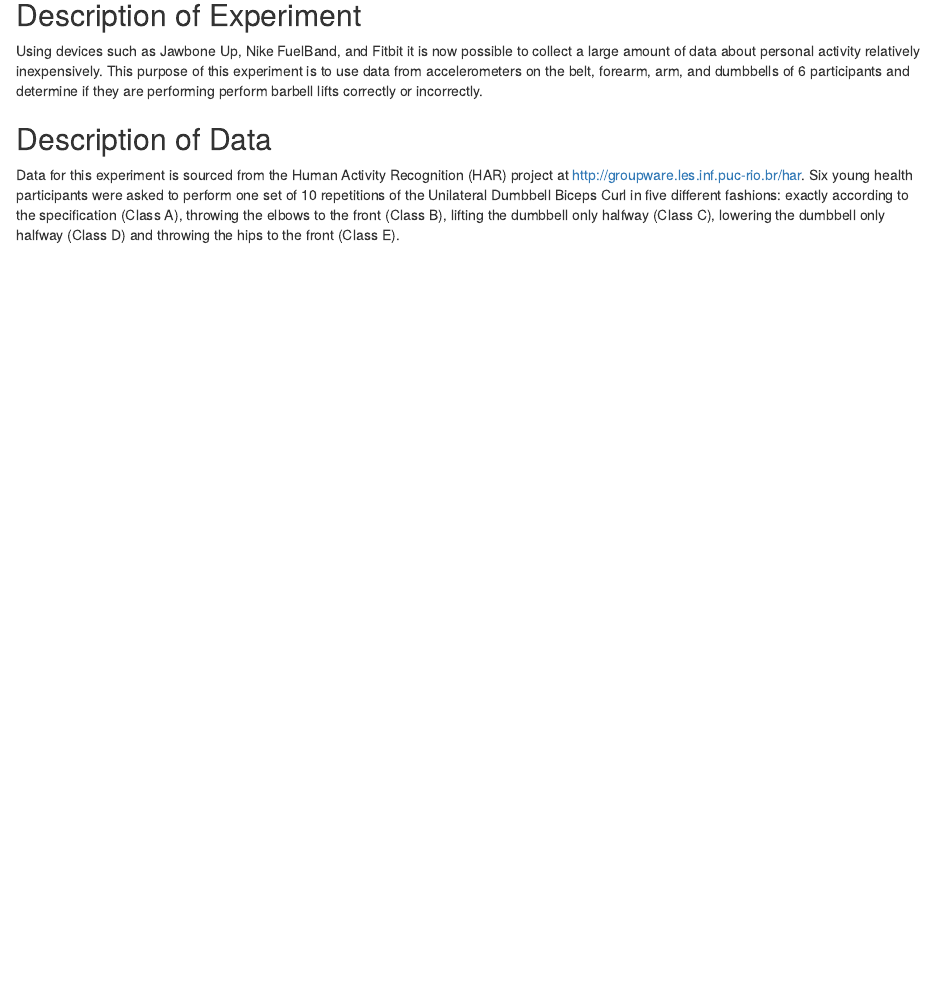
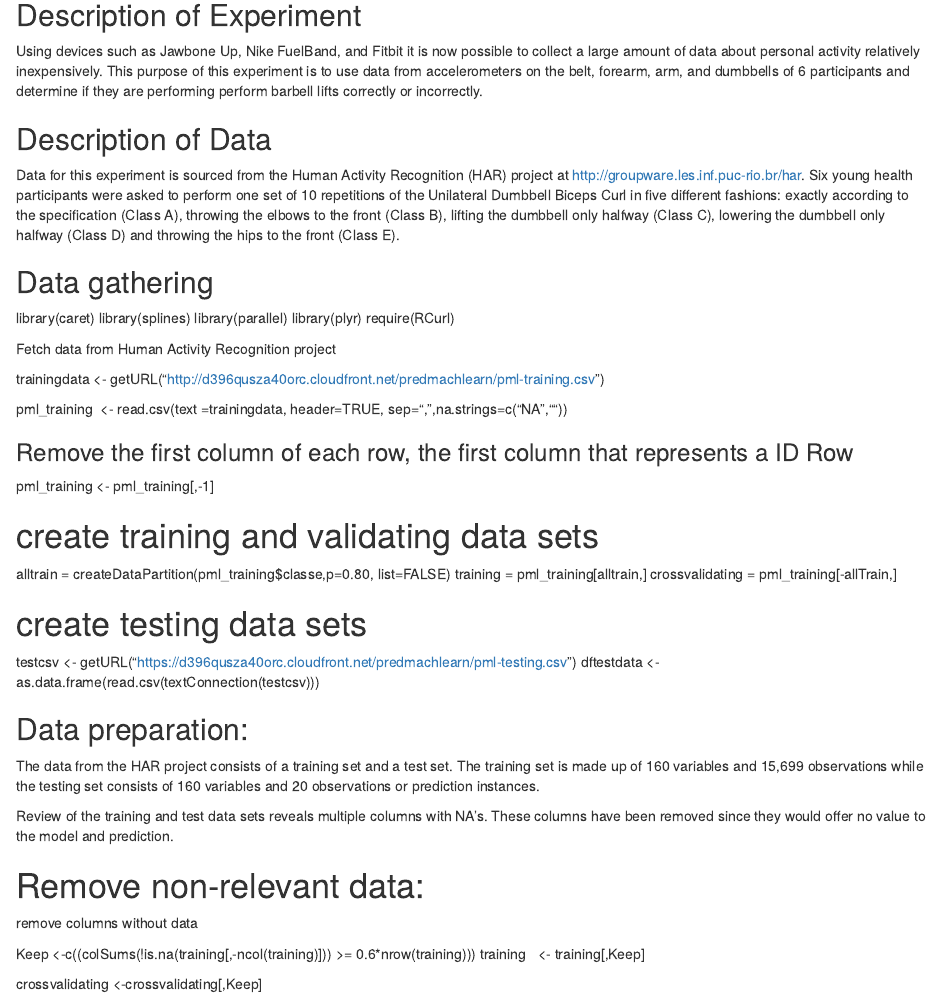
Before and after one commit to RogerGrippo/Prediction-Assignment---Practical-Machine-Learning, an R Markdown document (report.rmd): the page in a window 1100 px wide, from 250 px down. Rendered offline with R 4.5, knitr and Pandoc, with nearby package versions.

Commit message:
Update report.rmd

```diff
--- a/report.rmd
+++ b/report.rmd
@@ -31,3 +31,52 @@ Data for this experiment is sourced from the Human Activity Recognition (HAR) pr
 at http://groupware.les.inf.puc-rio.br/har. Six young health participants were asked to perform one set of 10 repetitions of
 the Unilateral Dumbbell Biceps Curl in five different fashions: exactly according to the specification (Class A), throwing the elbows to the front
 (Class B), lifting the dumbbell only halfway (Class C), lowering the dumbbell only halfway (Class D) and throwing the hips to the front (Class E).
+
+
+
+## Data gathering
+
+library(caret)
+library(splines)
+library(parallel)
+library(plyr)
+require(RCurl)
+
+Fetch data from Human Activity Recognition project
+
+trainingdata <- getURL("http://d396qusza40orc.cloudfront.net/predmachlearn/pml-training.csv")
+
+pml_training  <- read.csv(text =trainingdata, header=TRUE, sep=",",na.strings=c("NA",""))
+
+### Remove the first column of each row,  the first column that represents a ID Row
+
+pml_training <- pml_training[,-1]
+
+
+
+# create training and validating data sets
+alltrain = createDataPartition(pml_training$classe,p=0.80, list=FALSE)
+training = pml_training[alltrain,]
+crossvalidating = pml_training[-allTrain,]
+
+# create testing data sets
+testcsv <- getURL("https://d396qusza40orc.cloudfront.net/predmachlearn/pml-testing.csv")
+dftestdata <- as.data.frame(read.csv(textConnection(testcsv)))
+
+
+
+## Data preparation:
+
+The data from the HAR project consists of a training set and a test set. The training set is made up of 160 variables and 15,699 observations while the testing set consists of 160 variables and 20 observations or
+prediction instances.
+
+Review of the training and test data sets reveals multiple columns with NA’s. These columns have been removed since they would offer no
+value to the model and prediction.
+
+# Remove non-relevant data:
+remove columns without data
+
+Keep <-c((colSums(!is.na(training[,-ncol(training)])) >= 0.6*nrow(training)))
+training   <- training[,Keep]
+
+crossvalidating <-crossvalidating[,Keep]
```
